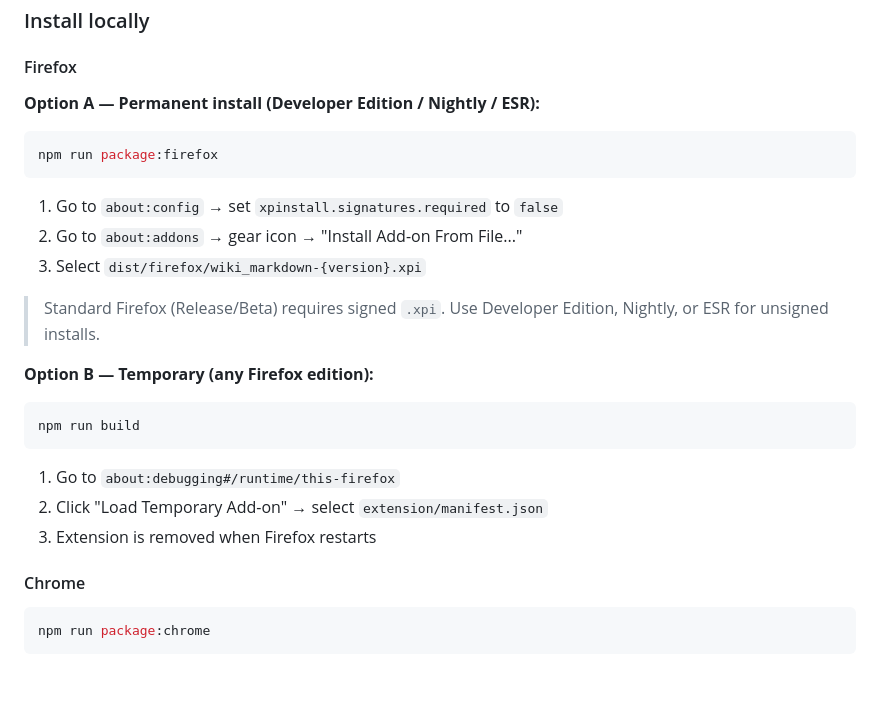
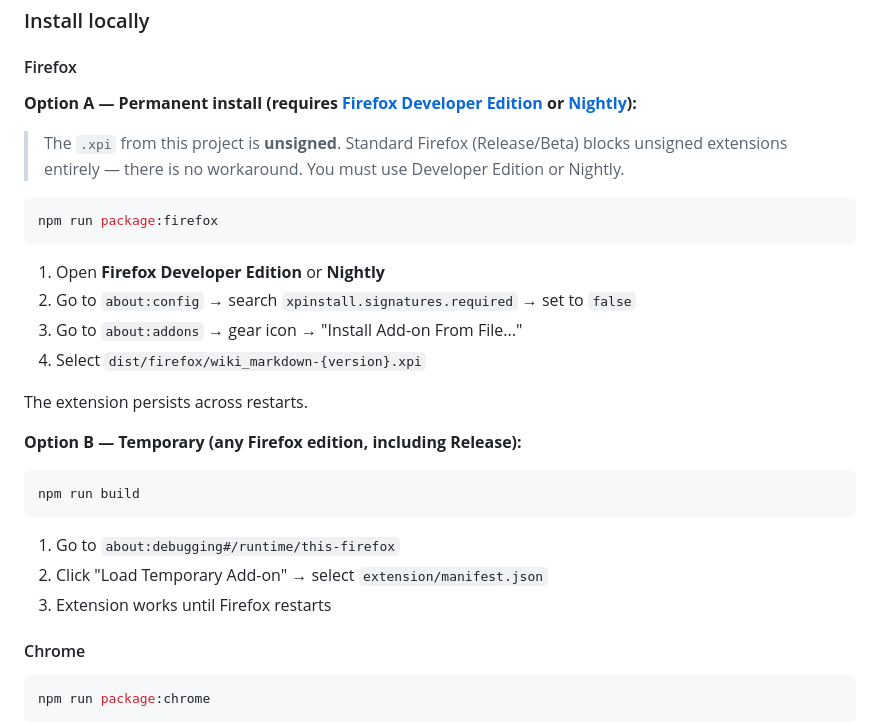
Before and after one commit to fun-ed/wiki-markdown, a Markdown page: README.md, the part around the change. GitHub-like rendering; blank space fills up the shorter version.

Commit message:
docs: clarify Firefox Developer Edition/Nightly requirement for unsigned xpi

````diff
--- a/README.md
+++ b/README.md
@@ -166,23 +166,27 @@ node test/converter.test.js
 
 #### Firefox
 
-**Option A — Permanent install (Developer Edition / Nightly / ESR):**
+**Option A — Permanent install (requires [Firefox Developer Edition](https://www.mozilla.org/firefox/developer/) or [Nightly](https://www.mozilla.org/firefox/channel/desktop/#nightly)):**
+
+> The `.xpi` from this project is **unsigned**. Standard Firefox (Release/Beta) blocks unsigned extensions entirely — there is no workaround. You must use Developer Edition or Nightly.
+
 ```bash
 npm run package:firefox
 ```
-1. Go to `about:config` → set `xpinstall.signatures.required` to `false`
-2. Go to `about:addons` → gear icon → "Install Add-on From File..."
-3. Select `dist/firefox/wiki_markdown-{version}.xpi`
+1. Open **Firefox Developer Edition** or **Nightly**
+2. Go to `about:config` → search `xpinstall.signatures.required` → set to `false`
+3. Go to `about:addons` → gear icon → "Install Add-on From File..."
+4. Select `dist/firefox/wiki_markdown-{version}.xpi`
 
-> Standard Firefox (Release/Beta) requires signed `.xpi`. Use Developer Edition, Nightly, or ESR for unsigned installs.
+The extension persists across restarts.
 
-**Option B — Temporary (any Firefox edition):**
+**Option B — Temporary (any Firefox edition, including Release):**
 ```bash
 npm run build
 ```
 1. Go to `about:debugging#/runtime/this-firefox`
 2. Click "Load Temporary Add-on" → select `extension/manifest.json`
-3. Extension is removed when Firefox restarts
+3. Extension works until Firefox restarts
 
 #### Chrome
 ```bash
````
